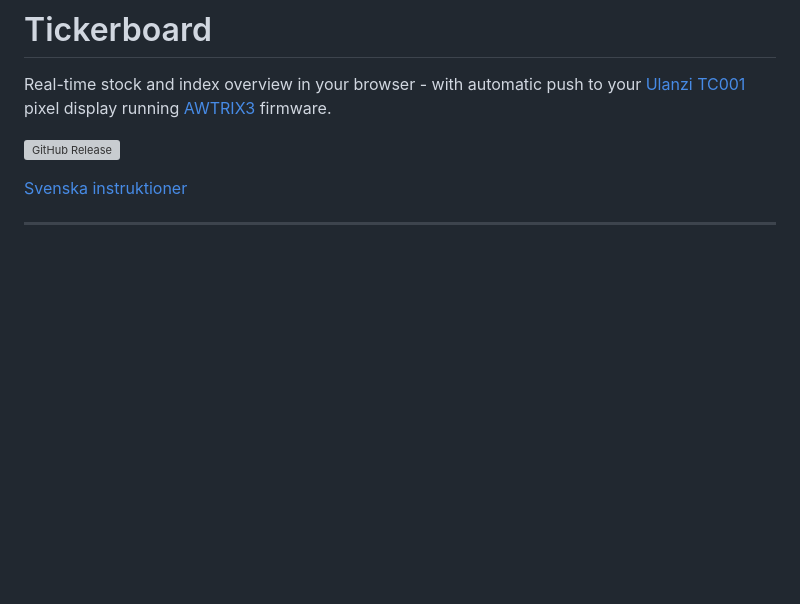
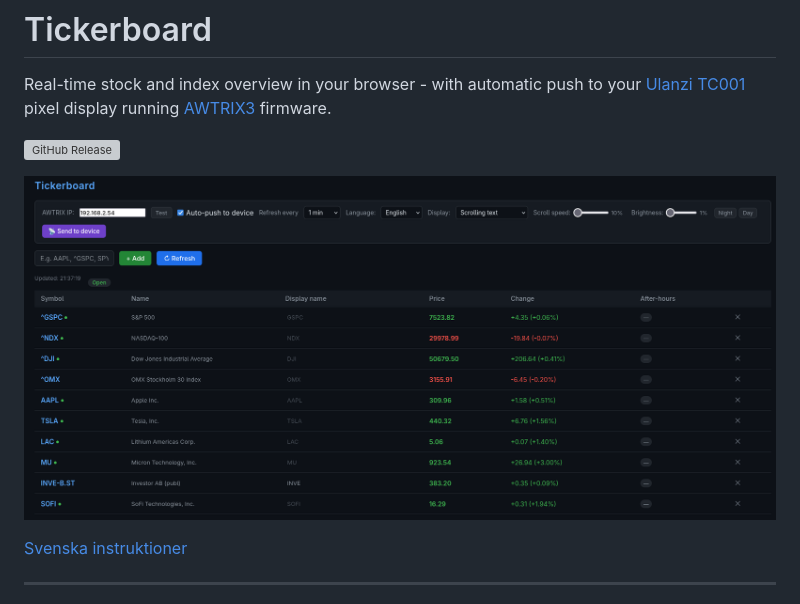
Before and after one commit to Egnerz/tickerboard, a Markdown page: README.md, the part around the change. GitHub-like rendering; pictures changed too: static/img/screenshot.png (added); blank space fills up the shorter version; grey boxes are pictures that could not be loaded.

Commit message:
Add UI screenshot to README

```diff
--- a/README.md
+++ b/README.md
@@ -3,6 +3,8 @@
 Real-time stock and index overview in your browser - with automatic push to your [Ulanzi TC001](https://www.ulanzi.com/products/ulanzi-pixel-smart-clock-2882) pixel display running [AWTRIX3](https://blueforcer.github.io/awtrix3/) firmware.
 
 ![GitHub Release](https://img.shields.io/github/v/release/Egnerz/tickerboard)
+
+![Tickerboard screenshot](static/img/screenshot.png)
 
 [Svenska instruktioner](README.sv.md)
 
```
Also changed, not shown: README.sv.md (+2 -0 lines).
